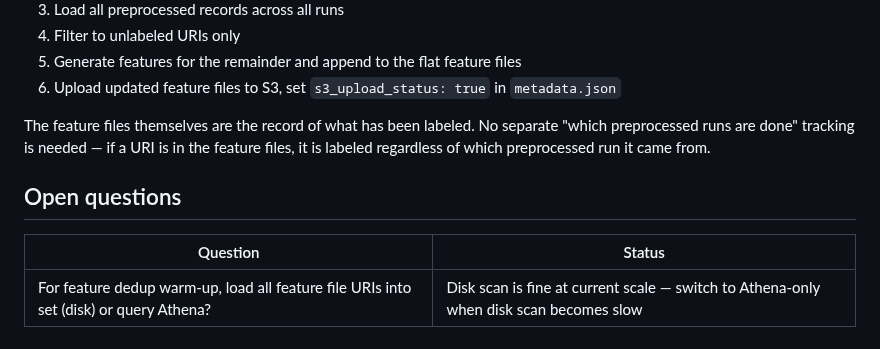
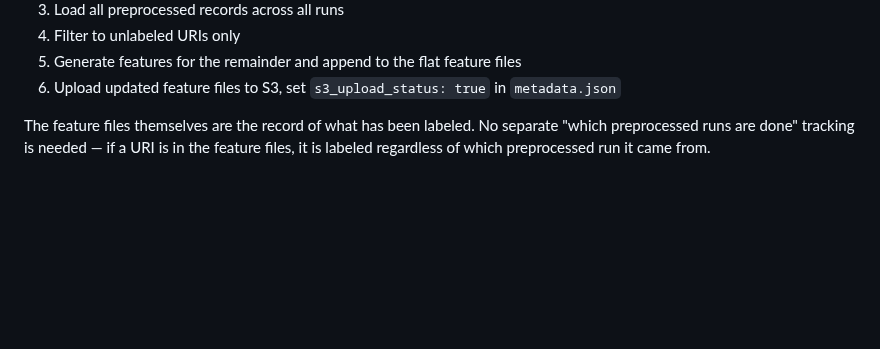
Before and after one commit to METResearchGroup/lab_data_integrations_interface, a Markdown page: strategy_planning/2026-06-25_deduplication_design.md, the part around the change. GitHub-like rendering; blank space fills up the shorter version.

Commit message:
remove open questions

```diff
--- a/strategy_planning/2026-06-25_deduplication_design.md
+++ b/strategy_planning/2026-06-25_deduplication_design.md
@@ -114,9 +114,3 @@ Feature generation sweeps **all** preprocessed runs for this `dataset_id`, not j
 6. Upload updated feature files to S3, set `s3_upload_status: true` in `metadata.json`
 
 The feature files themselves are the record of what has been labeled. No separate "which preprocessed runs are done" tracking is needed — if a URI is in the feature files, it is labeled regardless of which preprocessed run it came from.
-
-## Open questions
-
-| Question | Status |
-|----------|--------|
-| For feature dedup warm-up, load all feature file URIs into set (disk) or query Athena? | Disk scan is fine at current scale — switch to Athena-only when disk scan becomes slow |
```
